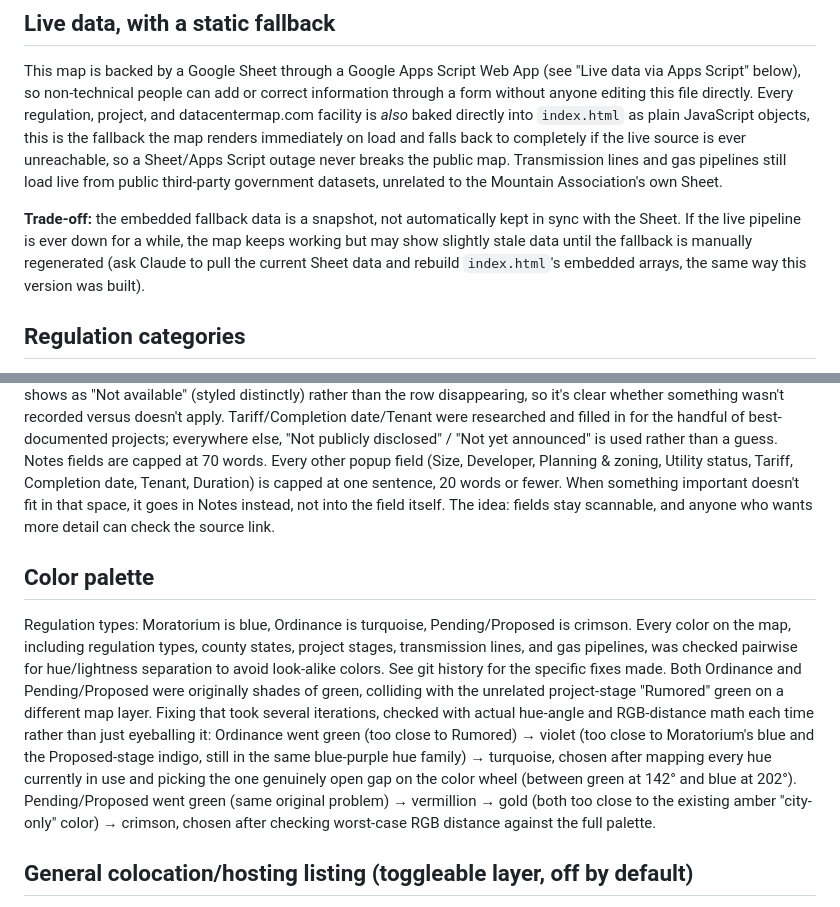
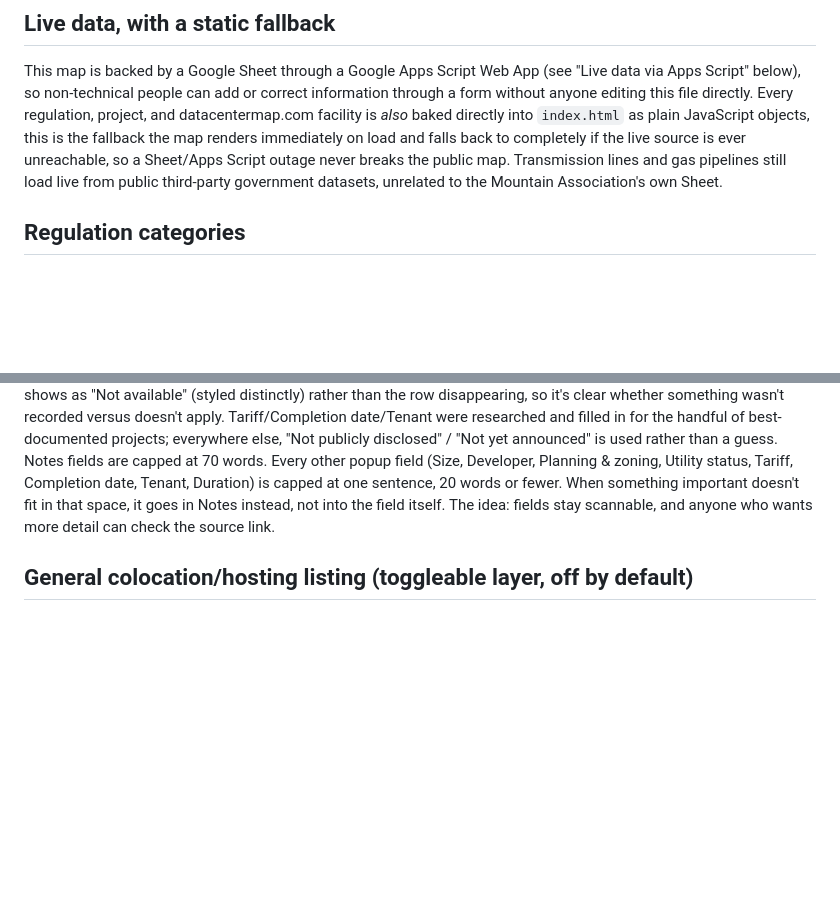
Before and after one commit to irumvaa/ky-data-center-map, a Markdown page: README.md, 2 parts joined by grey strips. Drawn GitHub-style; blank space fills up the shorter version.

Commit message:
Remove the fallback-staleness Trade-off paragraph and the entire Color palette section from the README, per request

```diff
--- a/README.md
+++ b/README.md
@@ -19,11 +19,6 @@ fallback the map renders immediately on load and falls back to completely if the
 ever unreachable, so a Sheet/Apps Script outage never breaks the public map. Transmission lines
 and gas pipelines still load live from public third-party government datasets, unrelated to the
 Mountain Association's own Sheet.
-
-**Trade-off:** the embedded fallback data is a snapshot, not automatically kept in sync with the
-Sheet. If the live pipeline is ever down for a while, the map keeps working but may show slightly
-stale data until the fallback is manually regenerated (ask Claude to pull the current Sheet data
-and rebuild `index.html`'s embedded arrays, the same way this version was built).
 
 ## Regulation categories
 Moratorium, Ordinance, Pending/Proposed (per supervisor direction, "Ban" was dropped as a category
@@ -129,21 +124,6 @@ words. Every other popup field (Size, Developer, Planning & zoning, Utility stat
 Completion date, Tenant, Duration) is capped at one sentence, 20 words or fewer. When something
 important doesn't fit in that space, it goes in Notes instead, not into the field itself. The
 idea: fields stay scannable, and anyone who wants more detail can check the source link.
-
-## Color palette
-Regulation types: Moratorium is blue, Ordinance is turquoise, Pending/Proposed is crimson.
-Every color on the map, including regulation types, county states, project stages, transmission
-lines, and gas pipelines, was checked pairwise for hue/lightness separation to avoid look-alike
-colors. See git history for the specific fixes made. Both Ordinance and Pending/Proposed were
-originally shades of green, colliding with the unrelated project-stage "Rumored" green on a
-different map layer. Fixing that took several iterations, checked with actual hue-angle and
-RGB-distance math each time rather than just eyeballing it: Ordinance went green (too close to
-Rumored) → violet (too close to Moratorium's blue and the Proposed-stage indigo, still in the
-same blue-purple hue family) → turquoise, chosen after mapping every hue currently in use and
-picking the one genuinely open gap on the color wheel (between green at 142° and blue at 202°).
-Pending/Proposed went green (same original problem) → vermillion → gold (both too close to the
-existing amber "city-only" color) → crimson, chosen after checking worst-case RGB distance
-against the full palette.
 
 ## General colocation/hosting listing (toggleable layer, off by default)
 "DC from datacentermap.com" shows 25 facilities pulled from all 12 of datacentermap.com's
```
